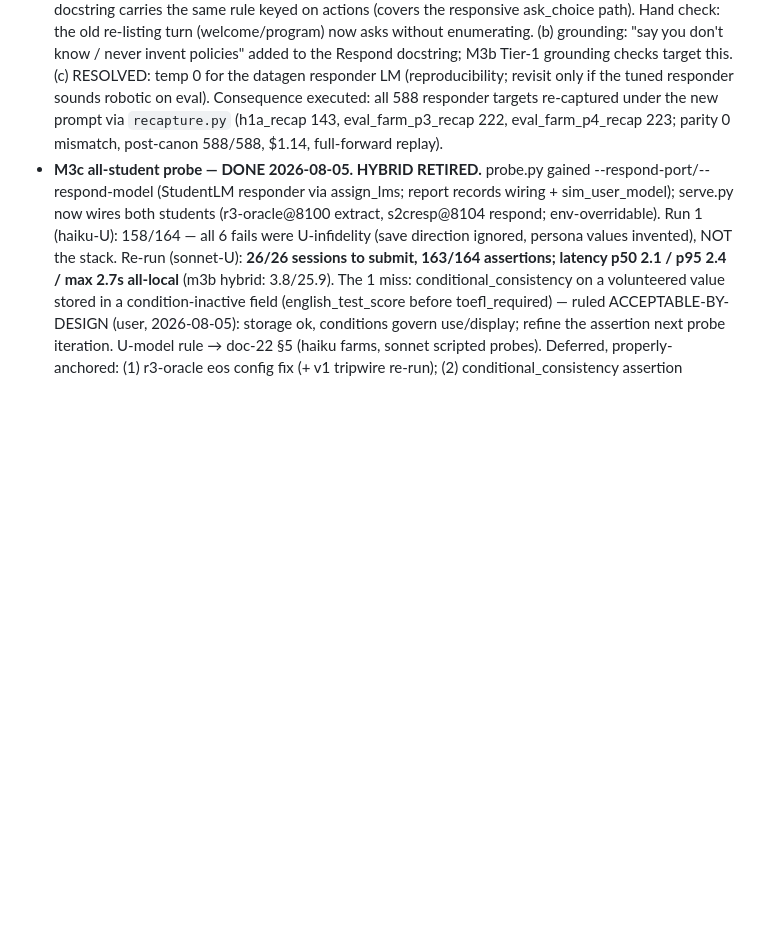
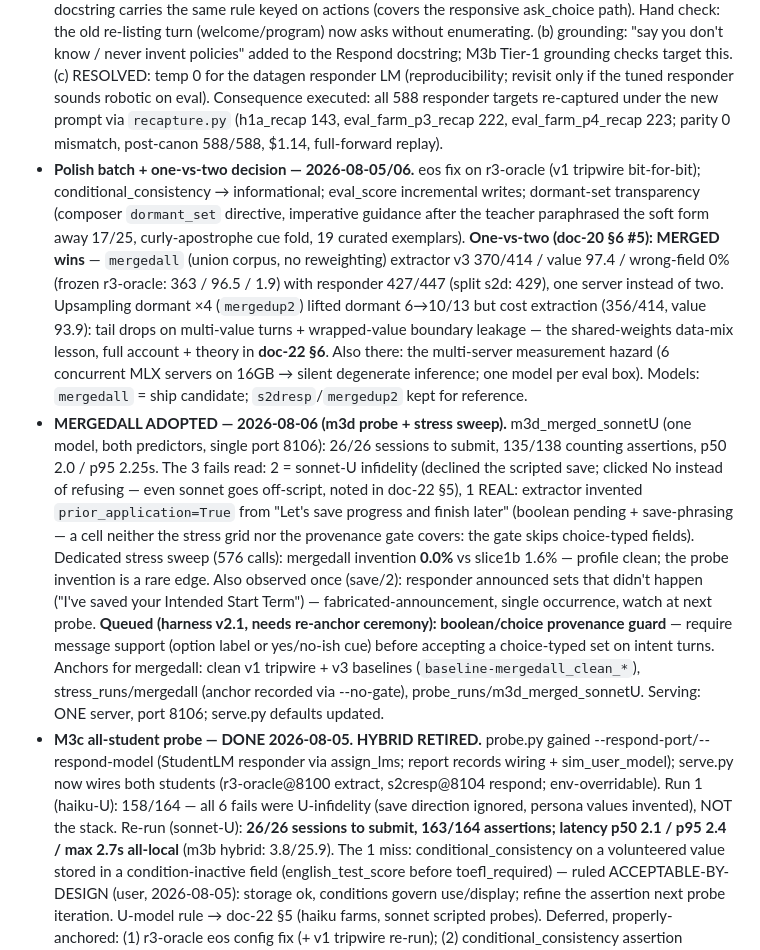
Before and after one commit to noelotpyrc/form-filling-assistant, a Markdown page: tuning/v2/M4_PLAN.md, the part around the change. Drawn GitHub-style; blank space fills up the shorter version.

```diff
--- a/tuning/v2/M4_PLAN.md
+++ b/tuning/v2/M4_PLAN.md
@@ -486,6 +486,33 @@ substantially naturalizer semantics, not teacher unreliability.
   only if the tuned responder sounds robotic on eval). Consequence executed: all 588 responder
   targets re-captured under the new prompt via `recapture.py` (h1a_recap 143, eval_farm_p3_recap 222,
   eval_farm_p4_recap 223; parity 0 mismatch, post-canon 588/588, $1.14, full-forward replay).
+- **Polish batch + one-vs-two decision — 2026-08-05/06.** eos fix on r3-oracle (v1 tripwire
+  bit-for-bit); conditional_consistency → informational; eval_score incremental writes;
+  dormant-set transparency (composer `dormant_set` directive, imperative guidance after the
+  teacher paraphrased the soft form away 17/25, curly-apostrophe cue fold, 19 curated exemplars).
+  **One-vs-two (doc-20 §6 #5): MERGED wins** — `mergedall` (union corpus, no reweighting)
+  extractor v3 370/414 / value 97.4 / wrong-field 0% (frozen r3-oracle: 363 / 96.5 / 1.9) with
+  responder 427/447 (split s2d: 429), one server instead of two. Upsampling dormant ×4
+  (`mergedup2`) lifted dormant 6→10/13 but cost extraction (356/414, value 93.9): tail drops on
+  multi-value turns + wrapped-value boundary leakage — the shared-weights data-mix lesson,
+  full account + theory in **doc-22 §6**. Also there: the multi-server measurement hazard
+  (6 concurrent MLX servers on 16GB → silent degenerate inference; one model per eval box).
+  Models: `mergedall` = ship candidate; `s2dresp`/`mergedup2` kept for reference.
+- **MERGEDALL ADOPTED — 2026-08-06 (m3d probe + stress sweep).** m3d_merged_sonnetU (one model,
+  both predictors, single port 8106): 26/26 sessions to submit, 135/138 counting assertions,
+  p50 2.0 / p95 2.25s. The 3 fails read: 2 = sonnet-U infidelity (declined the scripted save;
+  clicked No instead of refusing — even sonnet goes off-script, noted in doc-22 §5), 1 REAL:
+  extractor invented `prior_application=True` from "Let's save progress and finish later"
+  (boolean pending + save-phrasing — a cell neither the stress grid nor the provenance gate
+  covers: the gate skips choice-typed fields). Dedicated stress sweep (576 calls): mergedall
+  invention **0.0%** vs slice1b 1.6% — profile clean; the probe invention is a rare edge.
+  Also observed once (save/2): responder announced sets that didn't happen ("I've saved your
+  Intended Start Term") — fabricated-announcement, single occurrence, watch at next probe.
+  **Queued (harness v2.1, needs re-anchor ceremony): boolean/choice provenance guard** —
+  require message support (option label or yes/no-ish cue) before accepting a choice-typed set
+  on intent turns. Anchors for mergedall: clean v1 tripwire + v3 baselines
+  (`baseline-mergedall_clean_*`), stress_runs/mergedall (anchor recorded via --no-gate),
+  probe_runs/m3d_merged_sonnetU. Serving: ONE server, port 8106; serve.py defaults updated.
 - **M3c all-student probe — DONE 2026-08-05. HYBRID RETIRED.** probe.py gained
   --respond-port/--respond-model (StudentLM responder via assign_lms; report records wiring +
   sim_user_model); serve.py now wires both students (r3-oracle@8100 extract, s2cresp@8104 respond;
```
Also changed, not shown: docs/doc-21-status-and-roadmap.md (+1 -1 lines), docs/doc-22-responder-scenario-coverage.md (+45 -0 lines).
